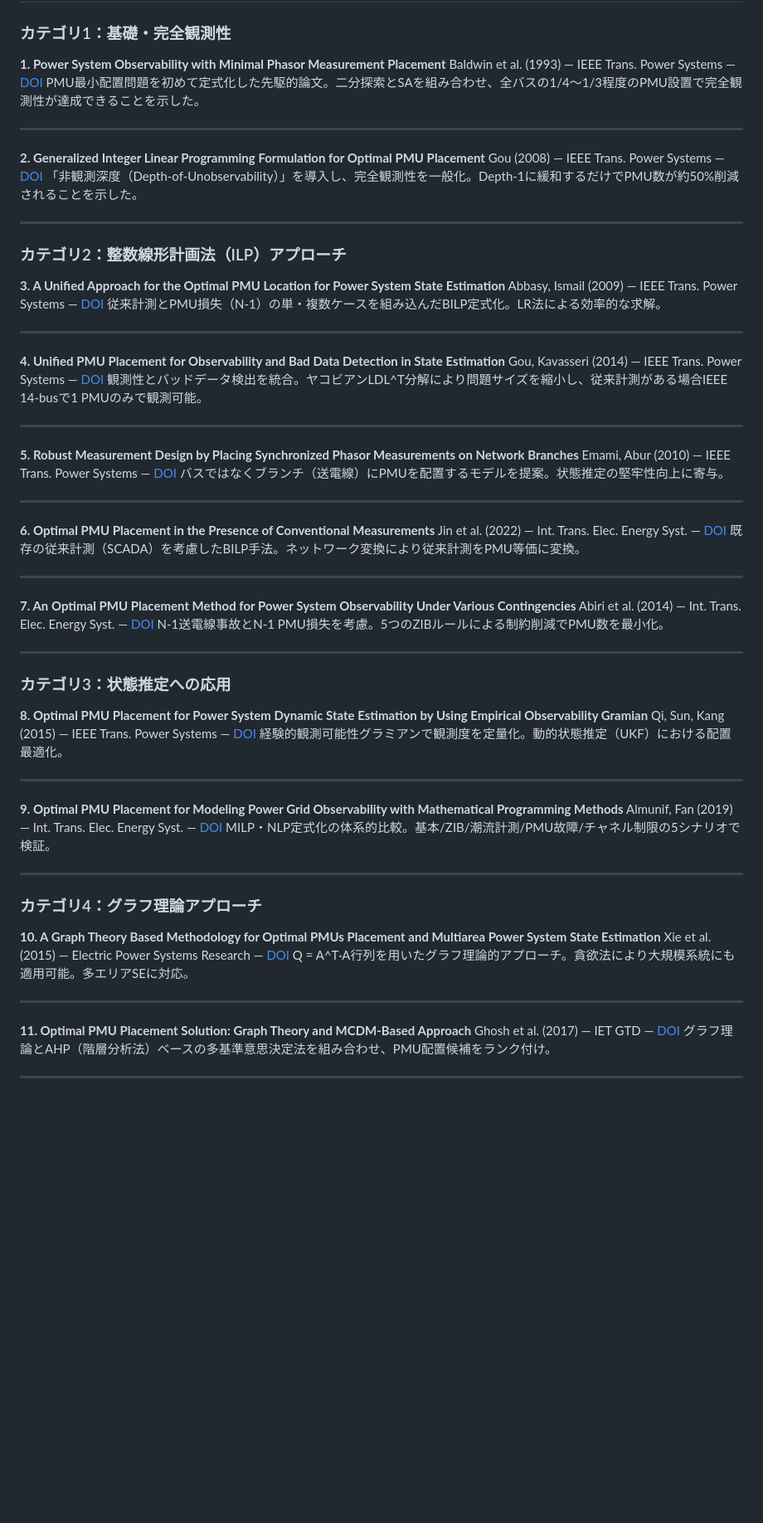
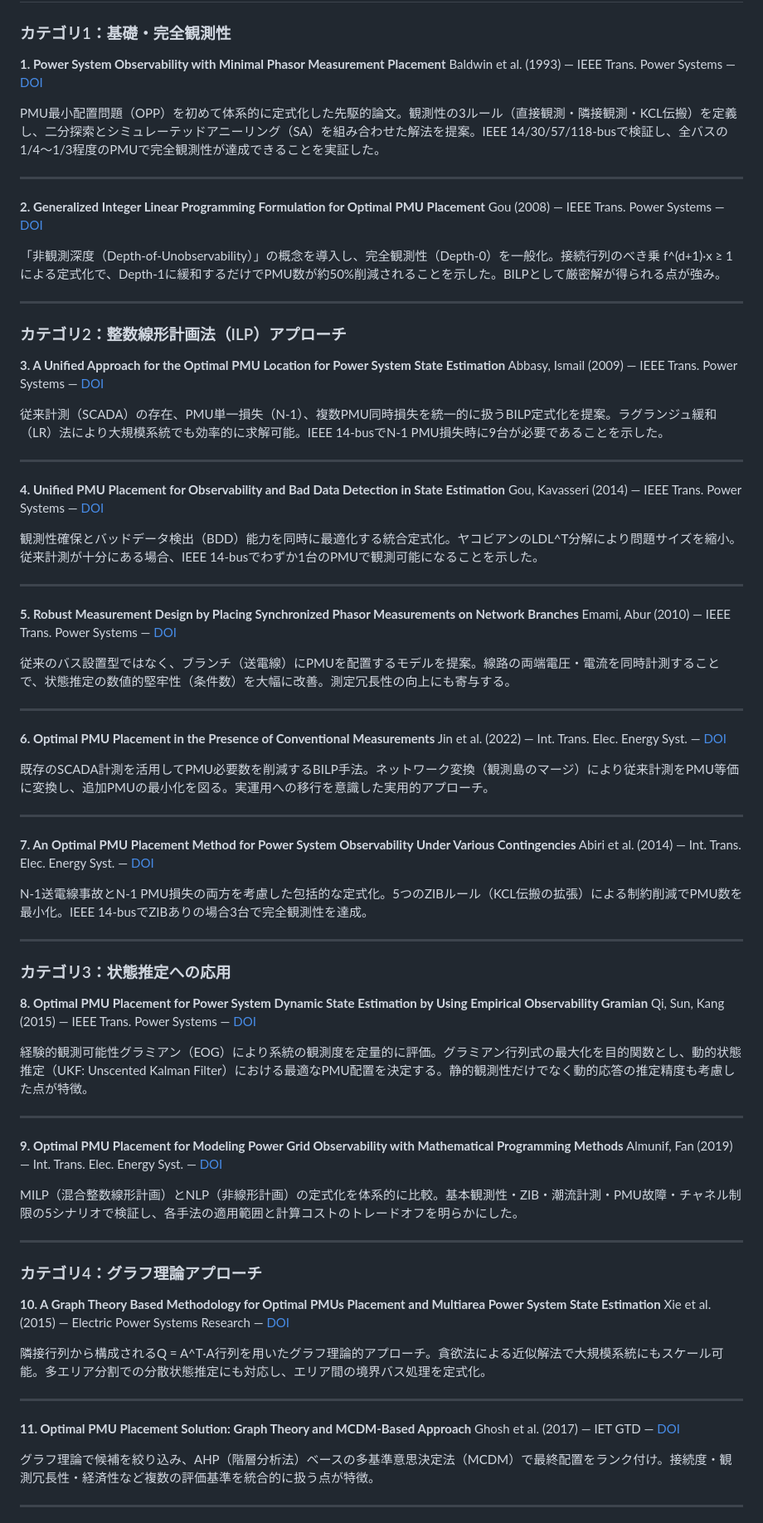
Before and after one commit to lutelute/PMU_placement_problem, a Markdown page: README.md, the part around one of its changes. Shown at 83% size. GitHub-like rendering; blank space fills up the shorter version.

Commit message:
README: improve paper descriptions with better formatting and detail
- Add blank lines between author info and descriptions for readability
- Enrich paper summaries with specific methods, formulations, and key results
- Keep descriptions concise (within 2x original length)

Co-Authored-By: Claude Opus 4.6 <noreply@anthropic.com>

```diff
--- a/README.md
+++ b/README.md
@@ -80,13 +80,15 @@ PMU_placement_problem/
 
 **1. Power System Observability with Minimal Phasor Measurement Placement**
 Baldwin et al. (1993) — IEEE Trans. Power Systems — [DOI](https://doi.org/10.1109/59.260810)
-PMU最小配置問題を初めて定式化した先駆的論文。二分探索とSAを組み合わせ、全バスの1/4〜1/3程度のPMU設置で完全観測性が達成できることを示した。
+
+PMU最小配置問題（OPP）を初めて体系的に定式化した先駆的論文。観測性の3ルール（直接観測・隣接観測・KCL伝搬）を定義し、二分探索とシミュレーテッドアニーリング（SA）を組み合わせた解法を提案。IEEE 14/30/57/118-busで検証し、全バスの1/4〜1/3程度のPMUで完全観測性が達成できることを実証した。
 
 ---
 
 **2. Generalized Integer Linear Programming Formulation for Optimal PMU Placement**
 Gou (2008) — IEEE Trans. Power Systems — [DOI](https://doi.org/10.1109/TPWRS.2008.926475)
-「非観測深度（Depth-of-Unobservability）」を導入し、完全観測性を一般化。Depth-1に緩和するだけでPMU数が約50%削減されることを示した。
+
+「非観測深度（Depth-of-Unobservability）」の概念を導入し、完全観測性（Depth-0）を一般化。接続行列のべき乗 f^(d+1)·x ≥ 1 による定式化で、Depth-1に緩和するだけでPMU数が約50%削減されることを示した。BILPとして厳密解が得られる点が強み。
 
 ---
 
@@ -94,31 +96,36 @@ Gou (2008) — IEEE Trans. Power Systems — [DOI](https://doi.org/10.1109/TPWRS
 
 **3. A Unified Approach for the Optimal PMU Location for Power System State Estimation**
 Abbasy, Ismail (2009) — IEEE Trans. Power Systems — [DOI](https://doi.org/10.1109/TPWRS.2009.2016596)
-従来計測とPMU損失（N-1）の単・複数ケースを組み込んだBILP定式化。LR法による効率的な求解。
+
+従来計測（SCADA）の存在、PMU単一損失（N-1）、複数PMU同時損失を統一的に扱うBILP定式化を提案。ラグランジュ緩和（LR）法により大規模系統でも効率的に求解可能。IEEE 14-busでN-1 PMU損失時に9台が必要であることを示した。
 
 ---
 
 **4. Unified PMU Placement for Observability and Bad Data Detection in State Estimation**
 Gou, Kavasseri (2014) — IEEE Trans. Power Systems — [DOI](https://doi.org/10.1109/TPWRS.2014.2307577)
-観測性とバッドデータ検出を統合。ヤコビアンLDL^T分解により問題サイズを縮小し、従来計測がある場合IEEE 14-busで1 PMUのみで観測可能。
+
+観測性確保とバッドデータ検出（BDD）能力を同時に最適化する統合定式化。ヤコビアンのLDL^T分解により問題サイズを縮小。従来計測が十分にある場合、IEEE 14-busでわずか1台のPMUで観測可能になることを示した。
 
 ---
 
 **5. Robust Measurement Design by Placing Synchronized Phasor Measurements on Network Branches**
 Emami, Abur (2010) — IEEE Trans. Power Systems — [DOI](https://doi.org/10.1109/TPWRS.2009.2036474)
-バスではなくブランチ（送電線）にPMUを配置するモデルを提案。状態推定の堅牢性向上に寄与。
+
+従来のバス設置型ではなく、ブランチ（送電線）にPMUを配置するモデルを提案。線路の両端電圧・電流を同時計測することで、状態推定の数値的堅牢性（条件数）を大幅に改善。測定冗長性の向上にも寄与する。
 
 ---
 
 **6. Optimal PMU Placement in the Presence of Conventional Measurements**
 Jin et al. (2022) — Int. Trans. Elec. Energy Syst. — [DOI](https://doi.org/10.1155/2022/8078010)
-既存の従来計測（SCADA）を考慮したBILP手法。ネットワーク変換により従来計測をPMU等価に変換。
+
+既存のSCADA計測を活用してPMU必要数を削減するBILP手法。ネットワーク変換（観測島のマージ）により従来計測をPMU等価に変換し、追加PMUの最小化を図る。実運用への移行を意識した実用的アプローチ。
 
 ---
 
 **7. An Optimal PMU Placement Method for Power System Observability Under Various Contingencies**
 Abiri et al. (2014) — Int. Trans. Elec. Energy Syst. — [DOI](https://doi.org/10.1002/etep.1848)
-N-1送電線事故とN-1 PMU損失を考慮。5つのZIBルールによる制約削減でPMU数を最小化。
+
+N-1送電線事故とN-1 PMU損失の両方を考慮した包括的な定式化。5つのZIBルール（KCL伝搬の拡張）による制約削減でPMU数を最小化。IEEE 14-busでZIBありの場合3台で完全観測性を達成。
 
 ---
 
@@ -126,13 +133,15 @@ N-1送電線事故とN-1 PMU損失を考慮。5つのZIBルールによる制約
 
 **8. Optimal PMU Placement for Power System Dynamic State Estimation by Using Empirical Observability Gramian**
 Qi, Sun, Kang (2015) — IEEE Trans. Power Systems — [DOI](https://doi.org/10.1109/TPWRS.2014.2356797)
-経験的観測可能性グラミアンで観測度を定量化。動的状態推定（UKF）における配置最適化。
+
+経験的観測可能性グラミアン（EOG）により系統の観測度を定量的に評価。グラミアン行列式の最大化を目的関数とし、動的状態推定（UKF: Unscented Kalman Filter）における最適なPMU配置を決定する。静的観測性だけでなく動的応答の推定精度も考慮した点が特徴。
 
 ---
 
 **9. Optimal PMU Placement for Modeling Power Grid Observability with Mathematical Programming Methods**
 Almunif, Fan (2019) — Int. Trans. Elec. Energy Syst. — [DOI](https://doi.org/10.1002/2050-7038.12182)
-MILP・NLP定式化の体系的比較。基本/ZIB/潮流計測/PMU故障/チャネル制限の5シナリオで検証。
+
+MILP（混合整数線形計画）とNLP（非線形計画）の定式化を体系的に比較。基本観測性・ZIB・潮流計測・PMU故障・チャネル制限の5シナリオで検証し、各手法の適用範囲と計算コストのトレードオフを明らかにした。
 
 ---
 
@@ -140,13 +149,15 @@ MILP・NLP定式化の体系的比較。基本/ZIB/潮流計測/PMU故障/チャ
 
 **10. A Graph Theory Based Methodology for Optimal PMUs Placement and Multiarea Power System State Estimation**
 Xie et al. (2015) — Electric Power Systems Research — [DOI](https://doi.org/10.1016/j.epsr.2014.08.023)
-Q = A^T·A行列を用いたグラフ理論的アプローチ。貪欲法により大規模系統にも適用可能。多エリアSEに対応。
+
+隣接行列から構成されるQ = A^T·A行列を用いたグラフ理論的アプローチ。貪欲法による近似解法で大規模系統にもスケール可能。多エリア分割での分散状態推定にも対応し、エリア間の境界バス処理を定式化。
 
 ---
 
 **11. Optimal PMU Placement Solution: Graph Theory and MCDM-Based Approach**
 Ghosh et al. (2017) — IET GTD — [DOI](https://doi.org/10.1049/iet-gtd.2017.0155)
-グラフ理論とAHP（階層分析法）ベースの多基準意思決定法を組み合わせ、PMU配置候補をランク付け。
+
+グラフ理論で候補を絞り込み、AHP（階層分析法）ベースの多基準意思決定法（MCDM）で最終配置をランク付け。接続度・観測冗長性・経済性など複数の評価基準を統合的に扱う点が特徴。
 
 ---
 
```
Also changed, not shown: other parts of README.md (+8 -4 lines).
